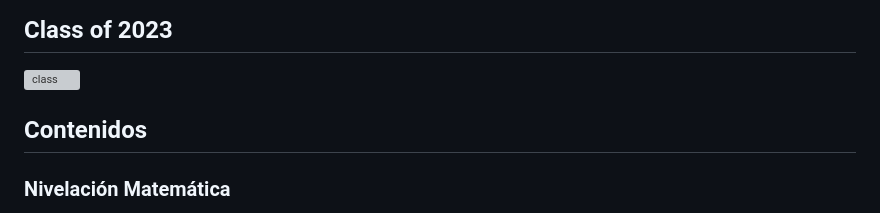
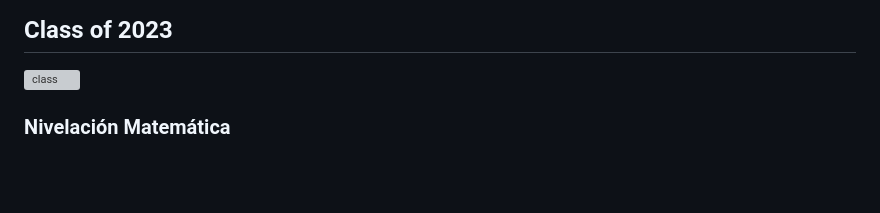
Before and after one commit to JFPorcelB/cda_soc3070, a Markdown page: README.md, the part around the change. GitHub-like rendering; blank space fills up the shorter version; grey boxes are pictures that could not be loaded.

```diff
--- a/README.md
+++ b/README.md
@@ -7,7 +7,6 @@ Este repositorio contiene el material del curso SOC3070 Análisis de Datos Categ
 
 ![class](files/class.jpeg)
 
-## Contenidos
 
 ### Nivelación Matemática
 
```
